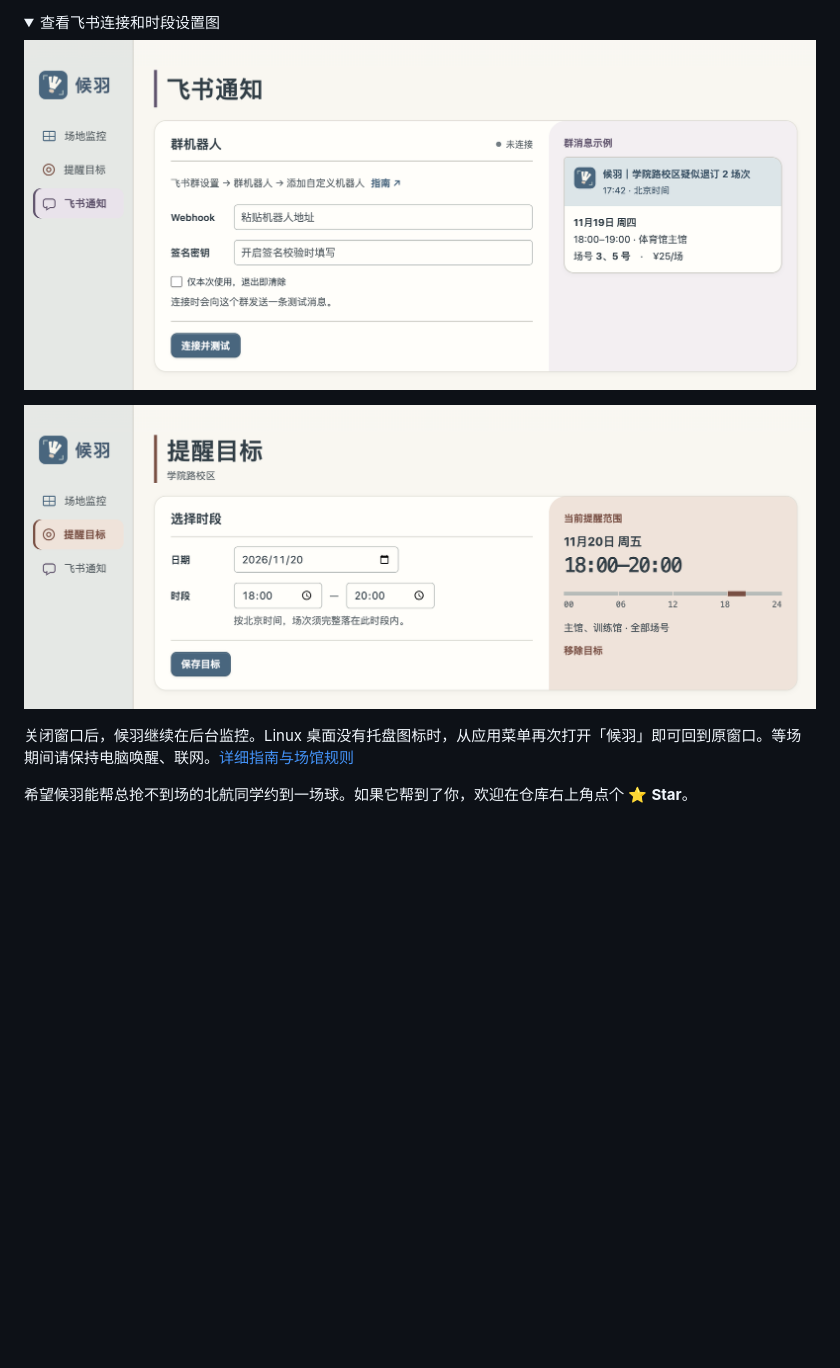
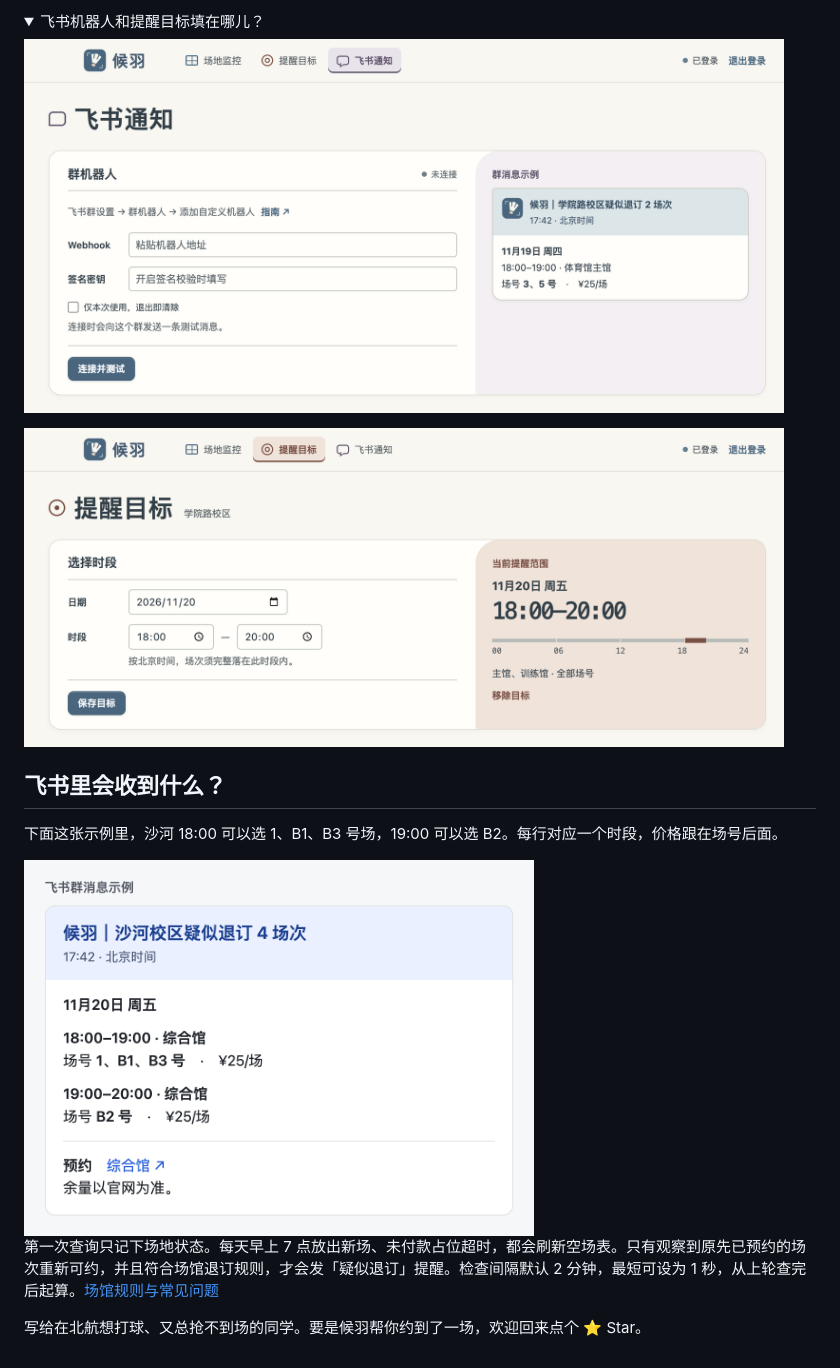
Before and after one commit to squarezier/BUAA-Badminton-Court-Detector, a Markdown page: README.md, the part around one of its changes. GitHub-like rendering; pictures changed too: docs/feishu.png, docs/target.png; folded sections open; blank space fills up the shorter version.

Commit message:
Release Houyu 2.0.0 with a full-width timetable and more reliable reopening alerts

```diff
--- a/README.md
+++ b/README.md
@@ -37,10 +31,16 @@
 
 <details>
-<summary>查看飞书连接和时段设置图</summary>
-<p><img src="docs/feishu.png" width="800" alt="在飞书通知页填写群机器人连接并发送测试"></p>
-<p><img src="docs/target.png" width="800" alt="在提醒目标页设置某天 18:00 到 20:00，右侧显示覆盖的场馆"></p>
+<summary>飞书机器人和提醒目标填在哪儿？</summary>
+<p><img src="docs/feishu.png" width="760" alt="飞书通知页的 Webhook 与签名密钥输入位置"></p>
+<p><img src="docs/target.png" width="760" alt="为学院路保存某天 18:00 到 20:00 的提醒目标"></p>
 </details>
 
-关闭窗口后，候羽继续在后台监控。Linux 桌面没有托盘图标时，从应用菜单再次打开「候羽」即可回到原窗口。等场期间请保持电脑唤醒、联网。[详细指南与场馆规则](docs/guide.md)
+## 飞书里会收到什么？
 
-希望候羽能帮总抢不到场的北航同学约到一场球。如果它帮到了你，欢迎在仓库右上角点个 ⭐ **Star**。
+下面这张示例里，沙河 18:00 可以选 1、B1、B3 号场，19:00 可以选 B2。每行对应一个时段，价格跟在场号后面。
+
+<img src="docs/feishu-card.png" width="510" alt="飞书群消息示例，含两个时段、四个场次和沙河官网预约入口">
+
+第一次查询只记下场地状态。每天早上 7 点放出新场、未付款占位超时，都会刷新空场表。只有观察到原先已预约的场次重新可约，并且符合场馆退订规则，才会发「疑似退订」提醒。检查间隔默认 2 分钟，最短可设为 1 秒，从上轮查完后起算。[场馆规则与常见问题](docs/guide.md)
+
+写给在北航想打球、又总抢不到场的同学。要是候羽帮你约到了一场，欢迎回来点个 ⭐ Star。
```
Also changed, not shown: other parts of README.md (+20 -26 lines), docs/guide.md (+45 -46 lines), docs/monitor-dark.png, docs/monitor.png, 14 other files.
